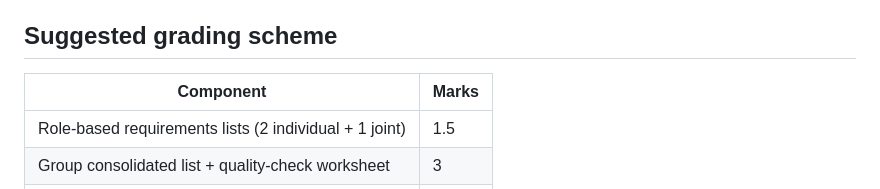
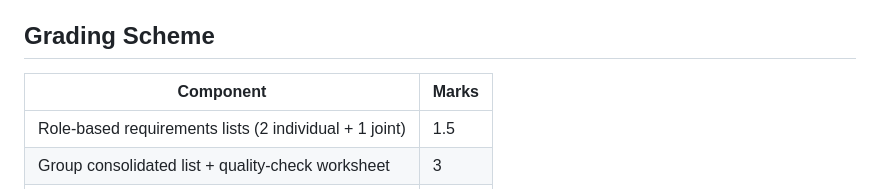
Before and after one commit to devshafi/cisc-227, a Markdown page: assignment-1/README.md, the part around the change. Drawn GitHub-style.

Commit message:
Update README to rename section from "Suggested grading scheme" to "Grading Scheme"

```diff
--- a/assignment-1/README.md
+++ b/assignment-1/README.md
@@ -84,7 +84,7 @@ Once your group picks a domain, you stay on it for every assignment this term.
 5. Final requirements list
 6. Pre-work checklist confirmation (repo link, TA invited)
 
-## Suggested grading scheme
+## Grading Scheme
 
 | Component | Marks |
 |---|---|
```
